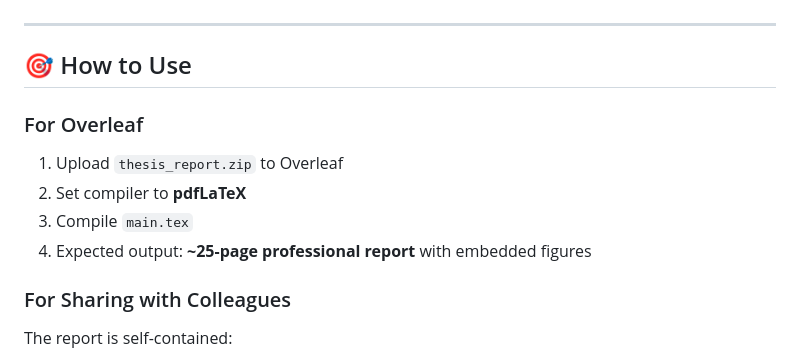
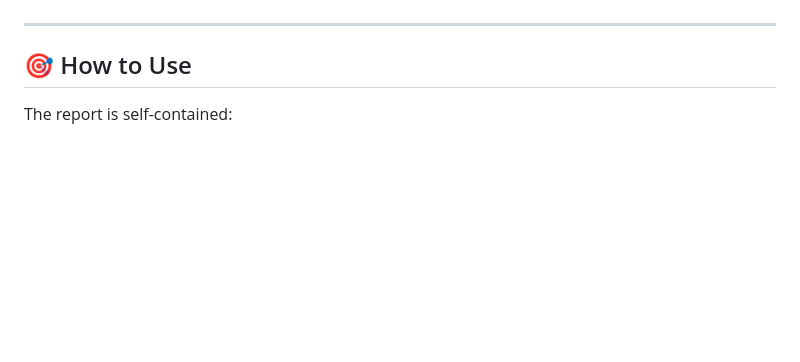
Before and after one commit to Utshox/pancreas-segmentation-resolution-study, a Markdown page: README.md, the part around the change. GitHub-like rendering; blank space fills up the shorter version.

Commit message:
Remove Overleaf instructions from README
Removed Overleaf usage instructions from README.

```diff
--- a/README.md
+++ b/README.md
@@ -68,14 +68,6 @@ latex_report/
 ---
 
 ## 🎯 How to Use
-
-### For Overleaf
-1. Upload `thesis_report.zip` to Overleaf
-2. Set compiler to **pdfLaTeX**
-3. Compile `main.tex`
-4. Expected output: **~25-page professional report** with embedded figures
-
-### For Sharing with Colleagues
 The report is self-contained:
 - Complete methodology for all 5 phases
 - Tables with all experimental results and job IDs
```
